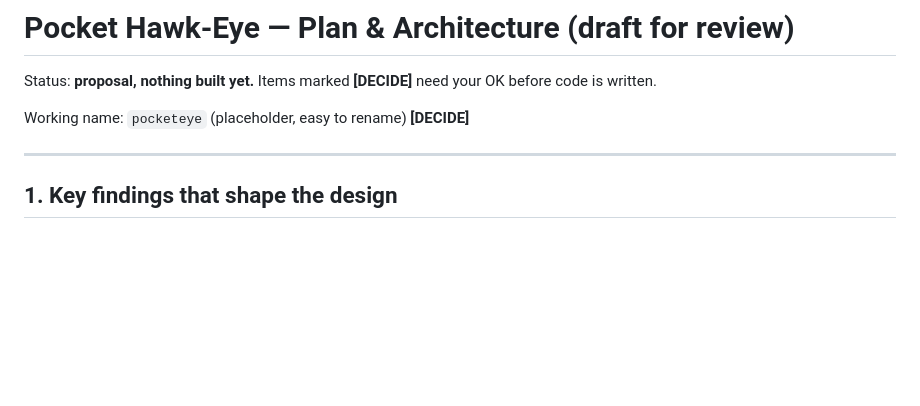
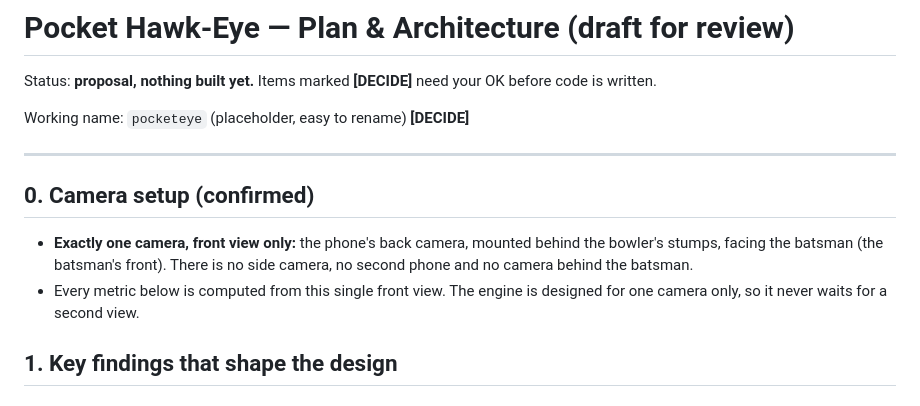
Before and after one commit to An0nym0us-glitch/ball-tracking-home-match-, a Markdown page: docs/PLAN.md, the part around the change. Rendered like a GitHub page; blank space fills up the shorter version.

Commit message:
Plan: confirm single front-view camera only
Co-Authored-By: Claude Opus 5.5 <noreply@anthropic.com>
Claude-Session: https://claude.ai/code/session_01T26JuNCivENWnuJehPJDWF

```diff
--- a/docs/PLAN.md
+++ b/docs/PLAN.md
@@ -5,6 +5,10 @@ Status: **proposal, nothing built yet.** Items marked **[DECIDE]** need your OK
 Working name: `pocketeye` (placeholder, easy to rename) **[DECIDE]**
 
 ---
+
+## 0. Camera setup (confirmed)
+- **Exactly one camera, front view only:** the phone's back camera, mounted behind the bowler's stumps, facing the batsman (the batsman's front). There is no side camera, no second phone and no camera behind the batsman.
+- Every metric below is computed from this single front view. The engine is designed for one camera only, so it never waits for a second view.
 
 ## 1. Key findings that shape the design
 
```
